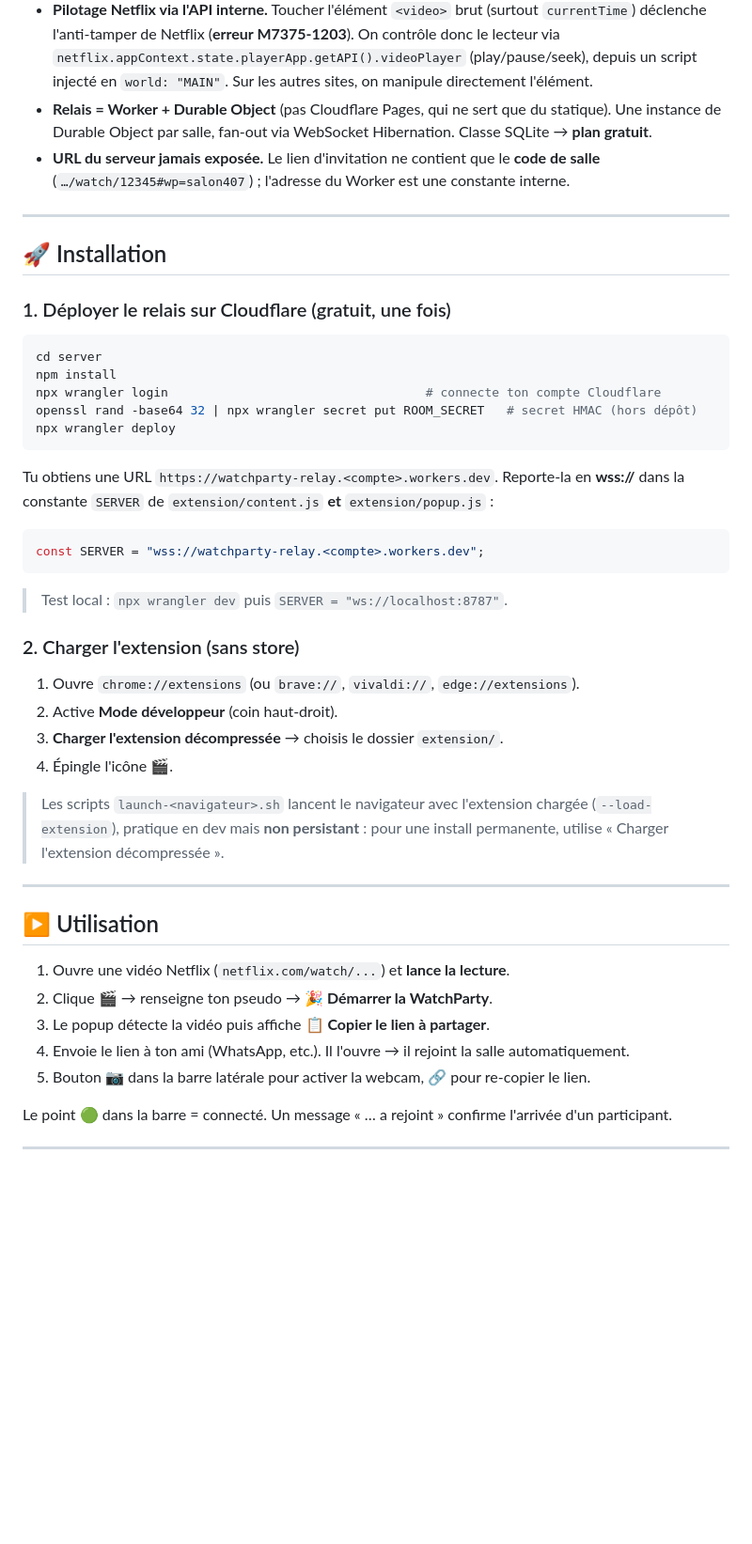
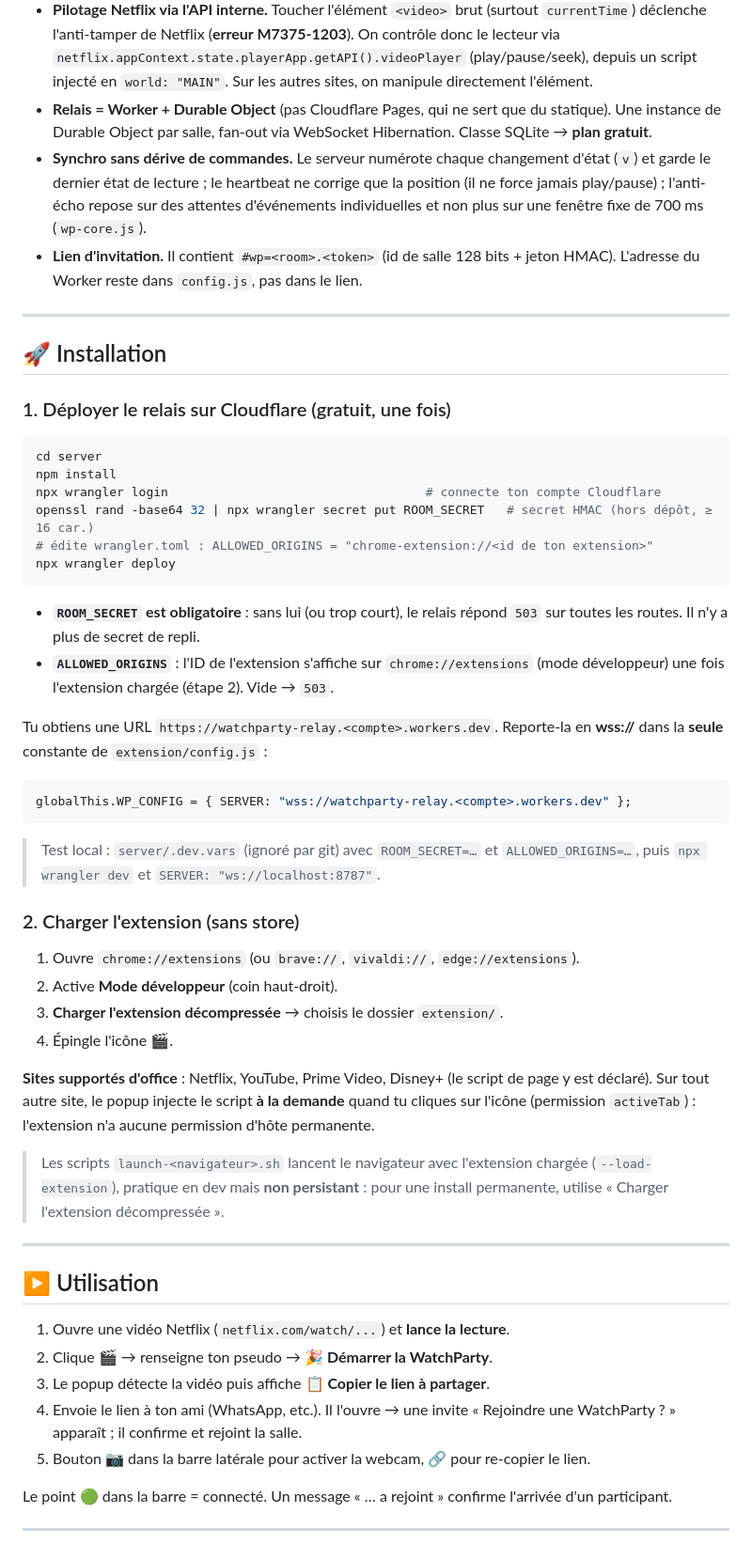
Before and after one commit to khalilbenaz/watchparty, a Markdown page: README.md, the part around one of its changes. Shown at 94% size. Rendered like a GitHub page; blank space fills up the shorter version.

````diff
--- a/README.md
+++ b/README.md
@@ -55,6 +61,7 @@ watchparty-extension.zip  Build prêt à partager
 - **Pilotage Netflix via l'API interne.** Toucher l'élément `<video>` brut (surtout `currentTime`) déclenche l'anti-tamper de Netflix (**erreur M7375-1203**). On contrôle donc le lecteur via `netflix.appContext.state.playerApp.getAPI().videoPlayer` (play/pause/seek), depuis un script injecté en `world: "MAIN"`. Sur les autres sites, on manipule directement l'élément.
 - **Relais = Worker + Durable Object** (pas Cloudflare Pages, qui ne sert que du statique). Une instance de Durable Object par salle, fan-out via WebSocket Hibernation. Classe SQLite → **plan gratuit**.
-- **URL du serveur jamais exposée.** Le lien d'invitation ne contient que le **code de salle** (`…/watch/12345#wp=salon407`) ; l'adresse du Worker est une constante interne.
+- **Synchro sans dérive de commandes.** Le serveur numérote chaque changement d'état (`v`) et garde le dernier état de lecture ; le heartbeat ne corrige que la position (il ne force jamais play/pause) ; l'anti-écho repose sur des attentes d'événements individuelles et non plus sur une fenêtre fixe de 700 ms (`wp-core.js`).
+- **Lien d'invitation.** Il contient `#wp=<room>.<token>` (id de salle 128 bits + jeton HMAC). L'adresse du Worker reste dans `config.js`, pas dans le lien.
 
 ---
 
@@ -66,18 +73,22 @@ watchparty-extension.zip  Build prêt à partager
 cd server
 npm install
 npx wrangler login                                   # connecte ton compte Cloudflare
-openssl rand -base64 32 | npx wrangler secret put ROOM_SECRET   # secret HMAC (hors dépôt)
+openssl rand -base64 32 | npx wrangler secret put ROOM_SECRET   # secret HMAC (hors dépôt, ≥ 16 car.)
+# édite wrangler.toml : ALLOWED_ORIGINS = "chrome-extension://<id de ton extension>"
 npx wrangler deploy
 ```
 
+- **`ROOM_SECRET` est obligatoire** : sans lui (ou trop court), le relais répond `503` sur toutes les routes. Il n'y a plus de secret de repli.
+- **`ALLOWED_ORIGINS`** : l'ID de l'extension s'affiche sur `chrome://extensions` (mode développeur) une fois l'extension chargée (étape 2). Vide → `503`.
+
 Tu obtiens une URL `https://watchparty-relay.<compte>.workers.dev`.
-Reporte-la en **wss://** dans la constante `SERVER` de `extension/content.js` **et** `extension/popup.js` :
+Reporte-la en **wss://** dans la **seule** constante de `extension/config.js` :
 
 ```js
-const SERVER = "wss://watchparty-relay.<compte>.workers.dev";
+globalThis.WP_CONFIG = { SERVER: "wss://watchparty-relay.<compte>.workers.dev" };
 ```
 
-> Test local : `npx wrangler dev` puis `SERVER = "ws://localhost:8787"`.
+> Test local : `server/.dev.vars` (ignoré par git) avec `ROOM_SECRET=…` et `ALLOWED_ORIGINS=…`, puis `npx wrangler dev` et `SERVER: "ws://localhost:8787"`.
 
 ### 2. Charger l'extension (sans store)
 
@@ -85,6 +96,8 @@ const SERVER = "wss://watchparty-relay.<compte>.workers.dev";
 2. Active **Mode développeur** (coin haut-droit).
 3. **Charger l'extension décompressée** → choisis le dossier `extension/`.
 4. Épingle l'icône 🎬.
+
+**Sites supportés d'office** : Netflix, YouTube, Prime Video, Disney+ (le script de page y est déclaré). Sur tout autre site, le popup injecte le script **à la demande** quand tu cliques sur l'icône (permission `activeTab`) : l'extension n'a aucune permission d'hôte permanente.
 
 > Les scripts `launch-<navigateur>.sh` lancent le navigateur avec l'extension chargée (`--load-extension`), pratique en dev mais **non persistant** : pour une install permanente, utilise « Charger l'extension décompressée ».
 
@@ -95,7 +108,7 @@ const SERVER = "wss://watchparty-relay.<compte>.workers.dev";
 1. Ouvre une vidéo Netflix (`netflix.com/watch/...`) et **lance la lecture**.
 2. Clique 🎬 → renseigne ton pseudo → **🎉 Démarrer la WatchParty**.
 3. Le popup détecte la vidéo puis affiche **📋 Copier le lien à partager**.
-4. Envoie le lien à ton ami (WhatsApp, etc.). Il l'ouvre → il rejoint la salle automatiquement.
+4. Envoie le lien à ton ami (WhatsApp, etc.). Il l'ouvre → une invite « Rejoindre une WatchParty ? » apparaît ; il confirme et rejoint la salle.
 5. Bouton **📷** dans la barre latérale pour activer la webcam, **🔗** pour re-copier le lien.
 
 Le point 🟢 dans la barre = connecté. Un message « … a rejoint » confirme l'arrivée d'un participant.
````
Also changed, not shown: other parts of README.md (+43 -20 lines).
